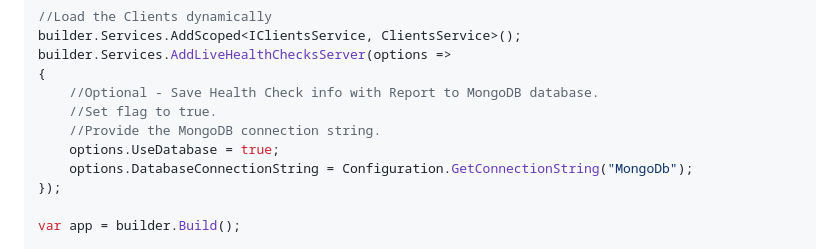
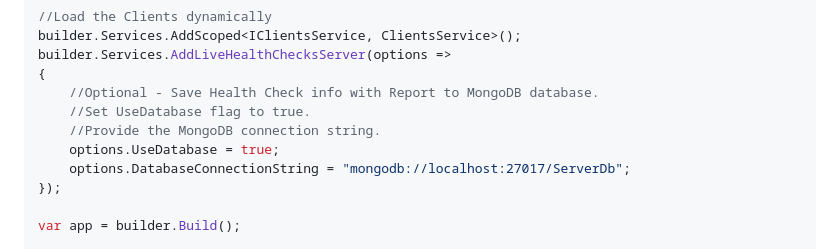
Before and after one commit to VeritasSoftware/LiveHealthChecks, a Markdown page: README.md, the part around the change. Drawn GitHub-style.

```diff
--- a/README.md
+++ b/README.md
@@ -91,10 +91,10 @@ builder.Services.AddScoped<IClientsService, ClientsService>();
 builder.Services.AddLiveHealthChecksServer(options =>
 {
     //Optional - Save Health Check info with Report to MongoDB database.
-    //Set flag to true.
+    //Set UseDatabase flag to true.
     //Provide the MongoDB connection string.
     options.UseDatabase = true;
-    options.DatabaseConnectionString = Configuration.GetConnectionString("MongoDb");
+    options.DatabaseConnectionString = "mongodb://localhost:27017/ServerDb";
 });
 
 var app = builder.Build();
```
